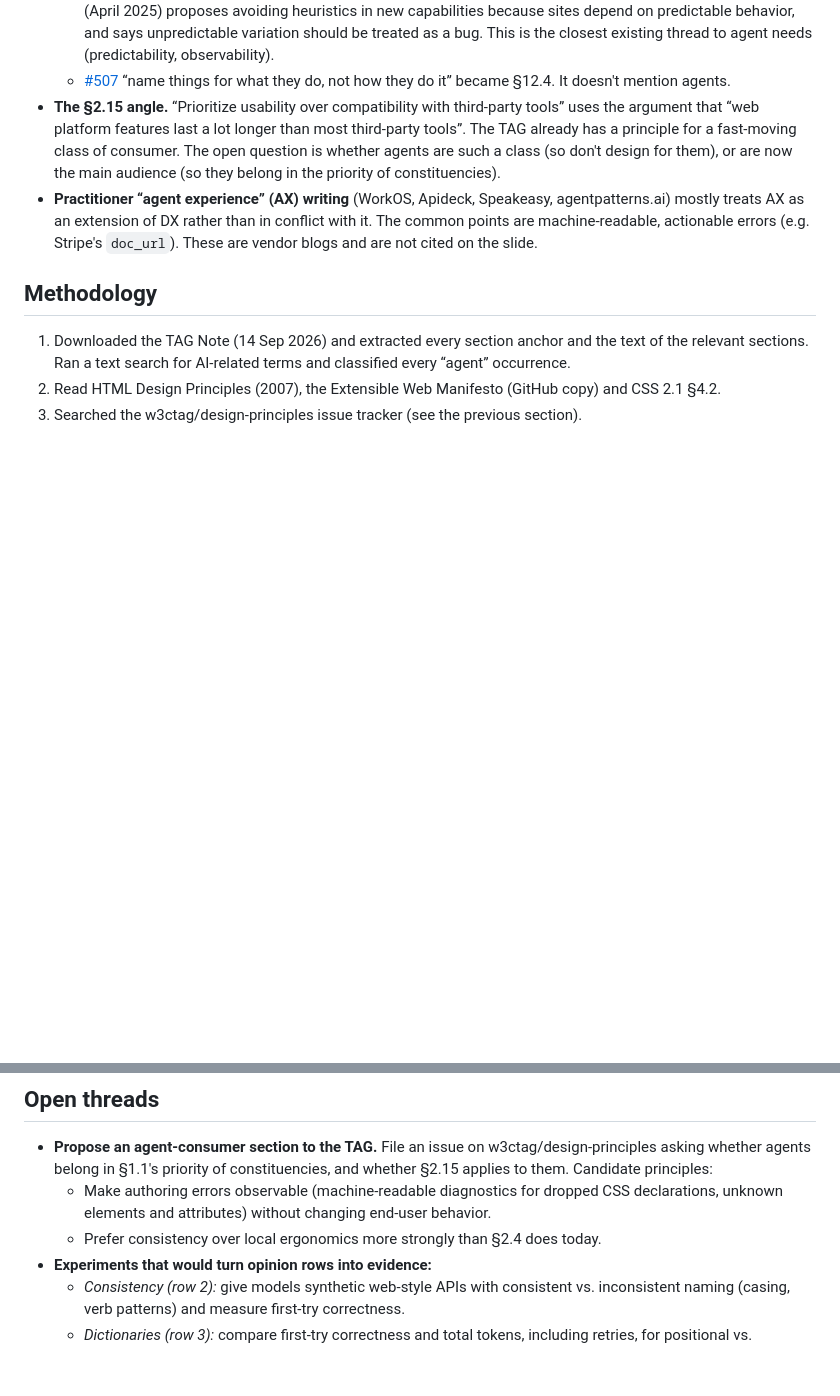
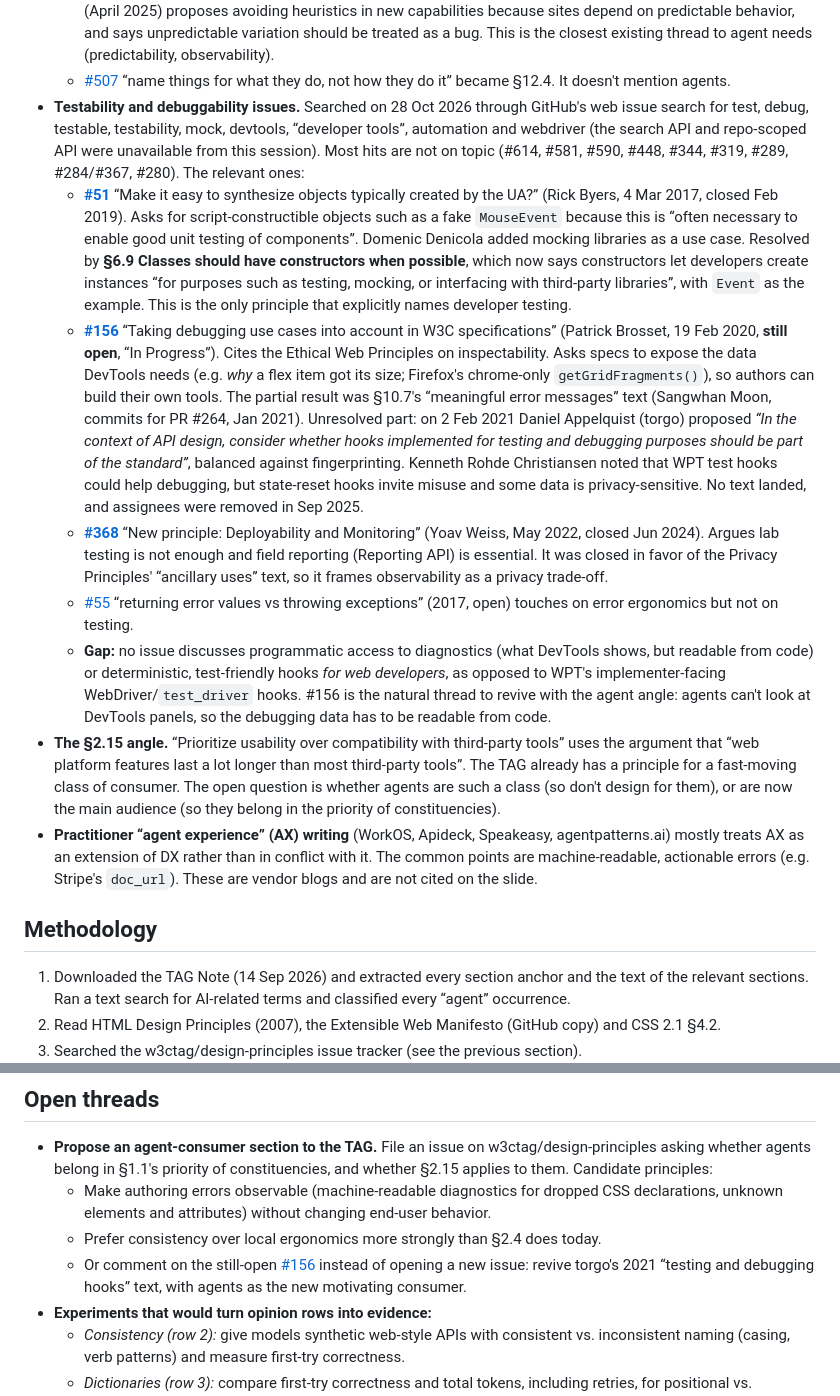
Before and after one commit to RByers/agenticwebdx, a Markdown page: analysis/design-principles.md, 2 parts joined by grey strips. Drawn GitHub-style; blank space fills up the shorter version.

Commit message:
Record TAG design-principles issues on testability and debuggability
Co-Authored-By: Claude Opus 5.5 <noreply@anthropic.com>
Claude-Session: https://claude.ai/code/session_01QcVDq7ZuTX5yDQ3EJ22ZnX

```diff
--- a/analysis/design-principles.md
+++ b/analysis/design-principles.md
@@ -455,6 +455,39 @@ the tokens, but much less self-describing. Not used on the slide.
     existing thread to agent needs (predictability, observability).
   - [#507](https://github.com/w3ctag/design-principles/issues/507) “name things for what they do, not
     how they do it” became §12.4. It doesn't mention agents.
+- **Testability and debuggability issues.** Searched on 28 Oct 2026 through GitHub's web issue search
+  for test, debug, testable, testability, mock, devtools, “developer tools”, automation and webdriver
+  (the search API and repo-scoped API were unavailable from this session). Most hits are not on topic
+  (#614, #581, #590, #448, #344, #319, #289, #284/#367, #280). The relevant ones:
+  - **[#51](https://github.com/w3ctag/design-principles/issues/51)** “Make it easy to synthesize
+    objects typically created by the UA?” (Rick Byers, 4 Mar 2017, closed Feb 2019). Asks for
+    script-constructible objects such as a fake `MouseEvent` because this is “often necessary to enable
+    good unit testing of components”. Domenic Denicola added mocking libraries as a use case. Resolved
+    by **§6.9 Classes should have constructors when possible**, which now says constructors let
+    developers create instances “for purposes such as testing, mocking, or interfacing with third-party
+    libraries”, with `Event` as the example. This is the only principle that explicitly names developer
+    testing.
+  - **[#156](https://github.com/w3ctag/design-principles/issues/156)** “Taking debugging use cases into
+    account in W3C specifications” (Patrick Brosset, 19 Feb 2020, **still open**, “In Progress”). Cites
+    the Ethical Web Principles on inspectability. Asks specs to expose the data DevTools needs (e.g.
+    *why* a flex item got its size; Firefox's chrome-only `getGridFragments()`), so authors can build
+    their own tools. The partial result was §10.7's “meaningful error messages” text (Sangwhan Moon,
+    commits for PR #264, Jan 2021). Unresolved part: on 2 Feb 2021 Daniel Appelquist (torgo) proposed
+    *“In the context of API design, consider whether hooks implemented for testing and debugging
+    purposes should be part of the standard”*, balanced against fingerprinting. Kenneth Rohde Christiansen
+    noted that WPT test hooks could help debugging, but state-reset hooks invite misuse and some data
+    is privacy-sensitive. No text landed, and assignees were removed in Sep 2025.
+  - **[#368](https://github.com/w3ctag/design-principles/issues/368)** “New principle: Deployability and
+    Monitoring” (Yoav Weiss, May 2022, closed Jun 2024). Argues lab testing is not enough and field
+    reporting (Reporting API) is essential. It was closed in favor of the Privacy Principles' “ancillary
+    uses” text, so it frames observability as a privacy trade-off.
+  - [#55](https://github.com/w3ctag/design-principles/issues/55) “returning error values vs throwing
+    exceptions” (2017, open) touches on error ergonomics but not on testing.
+  - **Gap:** no issue discusses programmatic access to diagnostics (what DevTools shows, but readable
+    from code) or deterministic, test-friendly hooks *for web developers*, as opposed to WPT's
+    implementer-facing WebDriver/`test_driver` hooks. #156 is the natural thread to revive with the
+    agent angle: agents can't look at DevTools panels, so the debugging data has to be readable from
+    code.
 - **The §2.15 angle.** “Prioritize usability over compatibility with third-party tools” uses the
   argument that “web platform features last a lot longer than most third-party tools”. The TAG
   already has a principle for a fast-moving class of consumer. The open question is whether agents
@@ -507,6 +540,9 @@ the tokens, but much less self-describing. Not used on the slide.
   - Make authoring errors observable (machine-readable diagnostics for dropped CSS declarations,
     unknown elements and attributes) without changing end-user behavior.
   - Prefer consistency over local ergonomics more strongly than §2.4 does today.
+  - Or comment on the still-open [#156](https://github.com/w3ctag/design-principles/issues/156)
+    instead of opening a new issue: revive torgo's 2021 “testing and debugging hooks” text, with
+    agents as the new motivating consumer.
 - **Experiments that would turn opinion rows into evidence:**
   - *Consistency (row 2):* give models synthetic web-style APIs with consistent vs. inconsistent
     naming (casing, verb patterns) and measure first-try correctness.
```
